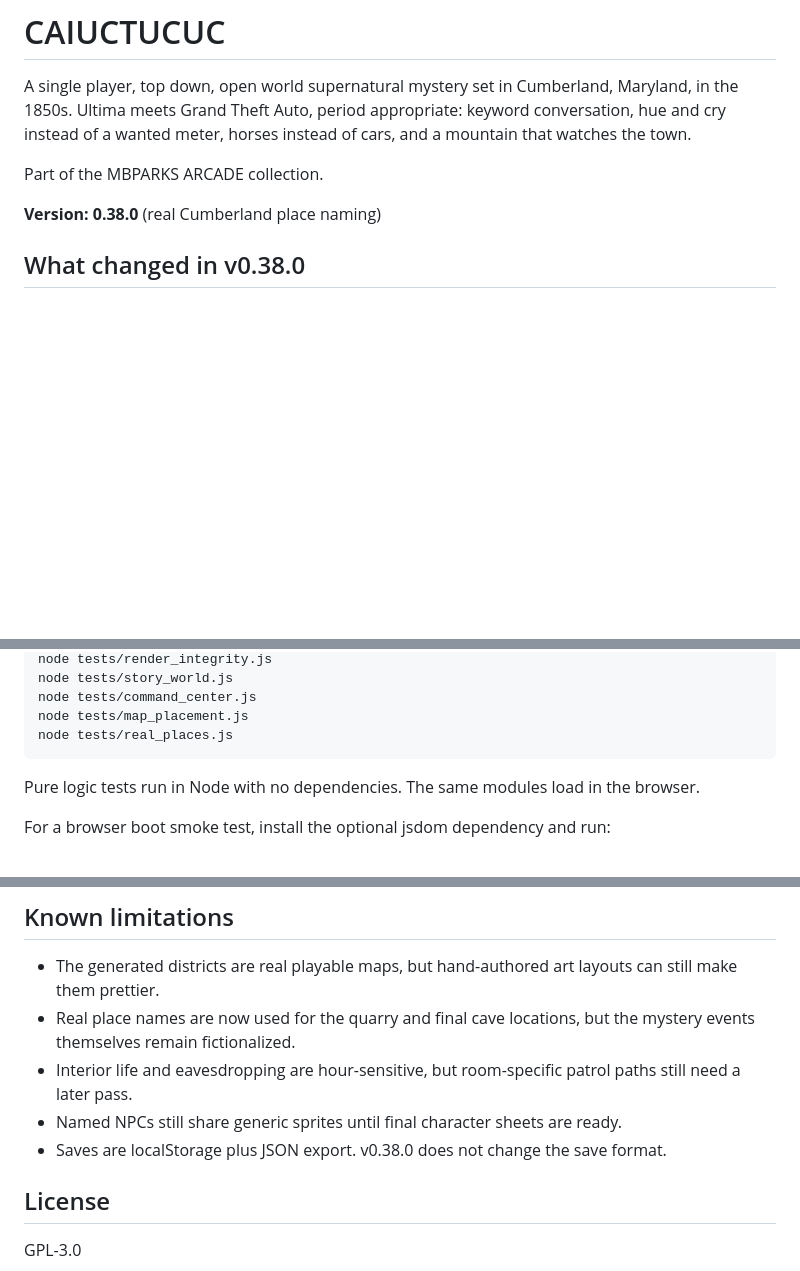
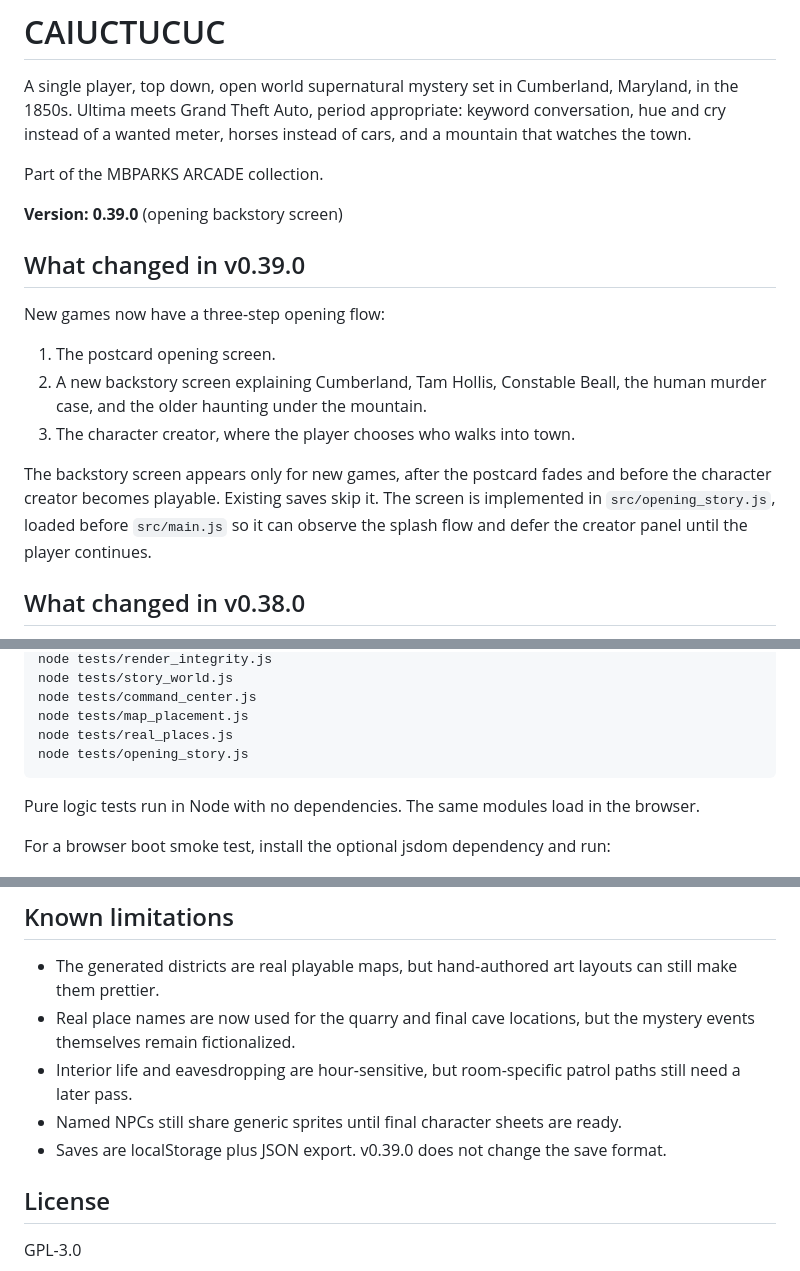
Before and after one commit to mbparks/Caiuctucuc, a Markdown page: README.md, 3 parts joined by grey strips. Rendered like a GitHub page; blank space fills up the shorter version.

Commit message:
Document v0.39 opening backstory screen

```diff
--- a/README.md
+++ b/README.md
@@ -4,7 +4,17 @@ A single player, top down, open world supernatural mystery set in Cumberland, Ma
 
 Part of the MBPARKS ARCADE collection.
 
-**Version: 0.38.0** (real Cumberland place naming)
+**Version: 0.39.0** (opening backstory screen)
+
+## What changed in v0.39.0
+
+New games now have a three-step opening flow:
+
+1. The postcard opening screen.
+2. A new backstory screen explaining Cumberland, Tam Hollis, Constable Beall, the human murder case, and the older haunting under the mountain.
+3. The character creator, where the player chooses who walks into town.
+
+The backstory screen appears only for new games, after the postcard fades and before the character creator becomes playable. Existing saves skip it. The screen is implemented in `src/opening_story.js`, loaded before `src/main.js` so it can observe the splash flow and defer the creator panel until the player continues.
 
 ## What changed in v0.38.0
 
@@ -81,6 +91,7 @@ or directly:
     node tests/command_center.js
     node tests/map_placement.js
     node tests/real_places.js
+    node tests/opening_story.js
 
 Pure logic tests run in Node with no dependencies. The same modules load in the browser.
 
@@ -129,7 +141,7 @@ For a browser boot smoke test, install the optional jsdom dependency and run:
 - Real place names are now used for the quarry and final cave locations, but the mystery events themselves remain fictionalized.
 - Interior life and eavesdropping are hour-sensitive, but room-specific patrol paths still need a later pass.
 - Named NPCs still share generic sprites until final character sheets are ready.
-- Saves are localStorage plus JSON export. v0.38.0 does not change the save format.
+- Saves are localStorage plus JSON export. v0.39.0 does not change the save format.
 
 ## License
 
```
Also changed, not shown: other parts of README.md (+1 -0 lines).
